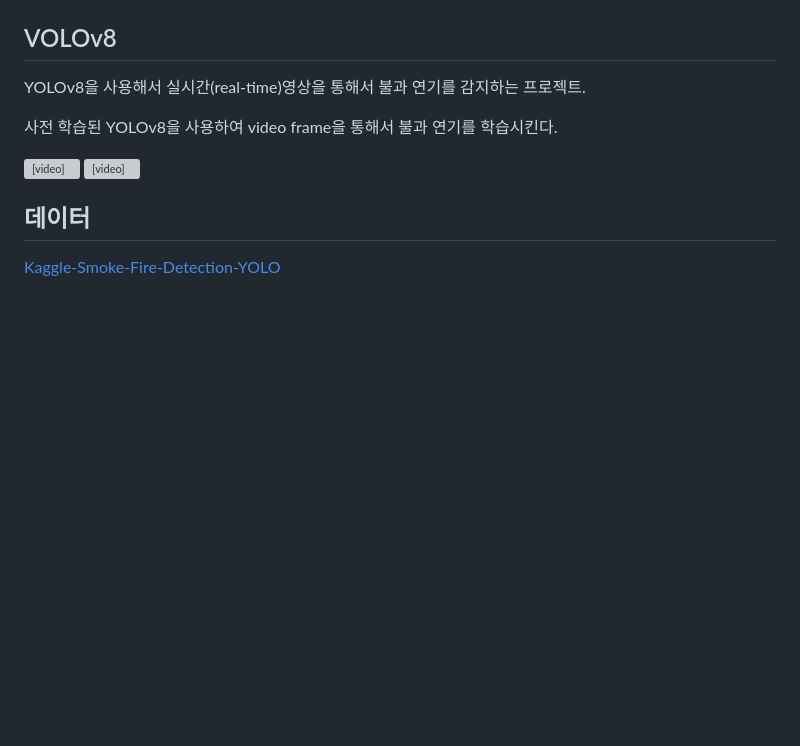
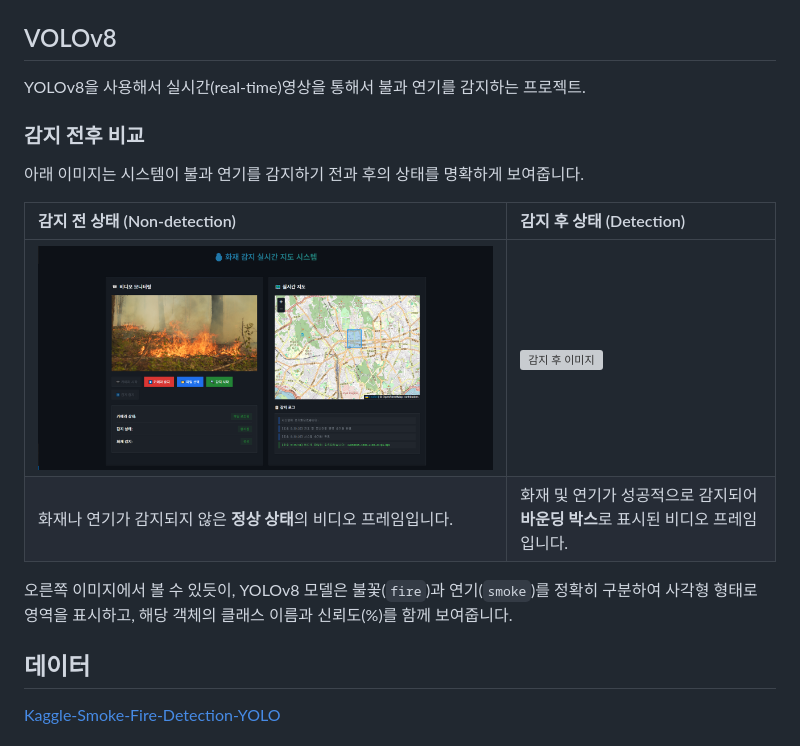
Before and after one commit to su8y/yolov8-fire-smoke-detection, a Markdown page: README.md, the part around the change. Drawn GitHub-style; pictures changed too: images/non-detection.png (added); blank space fills up the shorter version; grey boxes are pictures that could not be loaded.

```diff
--- a/README.md
+++ b/README.md
@@ -3,15 +3,16 @@
 ## VOLOv8
 YOLOv8을 사용해서 실시간(real-time)영상을 통해서 불과 연기를 감지하는 프로젝트.
 
-사전 학습된 YOLOv8을 사용하여 video frame을 통해서 불과 연기를 학습시킨다.
+### 감지 전후 비교
 
-<video width='640' height='360' controls>
-    <source src="images/wildfire.mp4" type="video/mp4">
-</video>
-<video width='640' height='360' controls>
-    <source src="images/wildfire_after.mp4" type="video/mp4">
-</video>
+아래 이미지는 시스템이 불과 연기를 감지하기 전과 후의 상태를 명확하게 보여줍니다.
 
+| 감지 전 상태 (Non-detection)                               | 감지 후 상태 (Detection)                               |
+| :--------------------------------------------------------- | :------------------------------------------------------- |
+| ![감지 전 이미지](images/non-detection.png)               | ![감지 후 이미지](images/detection.png)               |
+| 화재나 연기가 감지되지 않은 **정상 상태**의 비디오 프레임입니다. | 화재 및 연기가 성공적으로 감지되어 **바운딩 박스**로 표시된 비디오 프레임입니다. |
+
+오른쪽 이미지에서 볼 수 있듯이, YOLOv8 모델은 불꽃(`fire`)과 연기(`smoke`)를 정확히 구분하여 사각형 형태로 영역을 표시하고, 해당 객체의 클래스 이름과 신뢰도(%)를 함께 보여줍니다.
 
 ## 데이터
 [Kaggle-Smoke-Fire-Detection-YOLO](https://www.kaggle.com/datasets/sayedgamal99/smoke-fire-detection-yolo/data)
```
Also changed, not shown: 5 other files.
